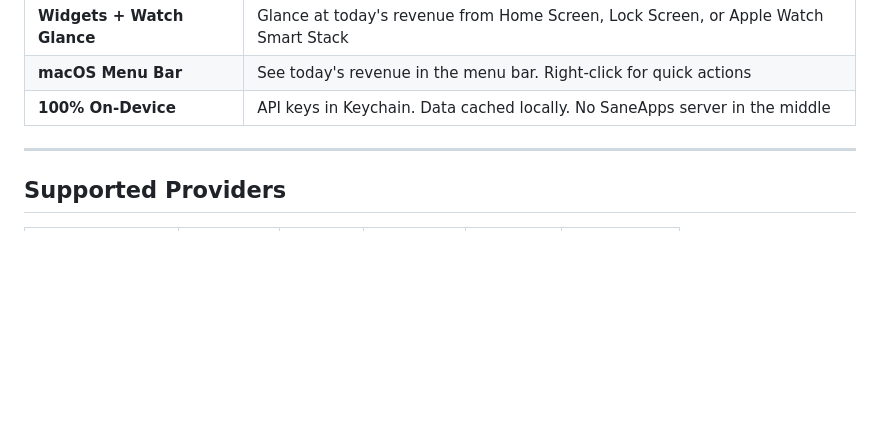
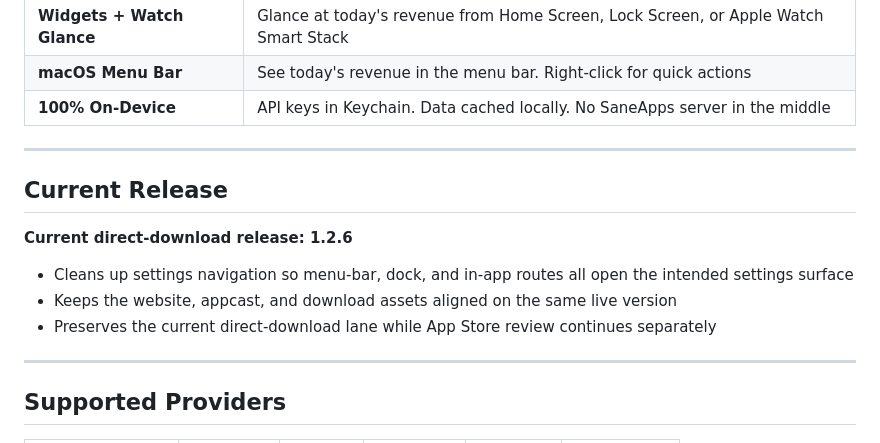
Before and after one commit to sane-apps/SaneSales, a Markdown page: README.md, the part around the change. Drawn GitHub-style; blank space fills up the shorter version.

Commit message:
Update README for current release

```diff
--- a/README.md
+++ b/README.md
@@ -44,6 +44,16 @@ SaneSales pulls your sales data from all three platforms into one beautiful, nat
 | **Widgets + Watch Glance** | Glance at today's revenue from Home Screen, Lock Screen, or Apple Watch Smart Stack |
 | **macOS Menu Bar** | See today's revenue in the menu bar. Right-click for quick actions |
 | **100% On-Device** | API keys in Keychain. Data cached locally. No SaneApps server in the middle |
+
+---
+
+## Current Release
+
+**Current direct-download release: 1.2.6**
+
+- Cleans up settings navigation so menu-bar, dock, and in-app routes all open the intended settings surface
+- Keeps the website, appcast, and download assets aligned on the same live version
+- Preserves the current direct-download lane while App Store review continues separately
 
 ---
 
```
